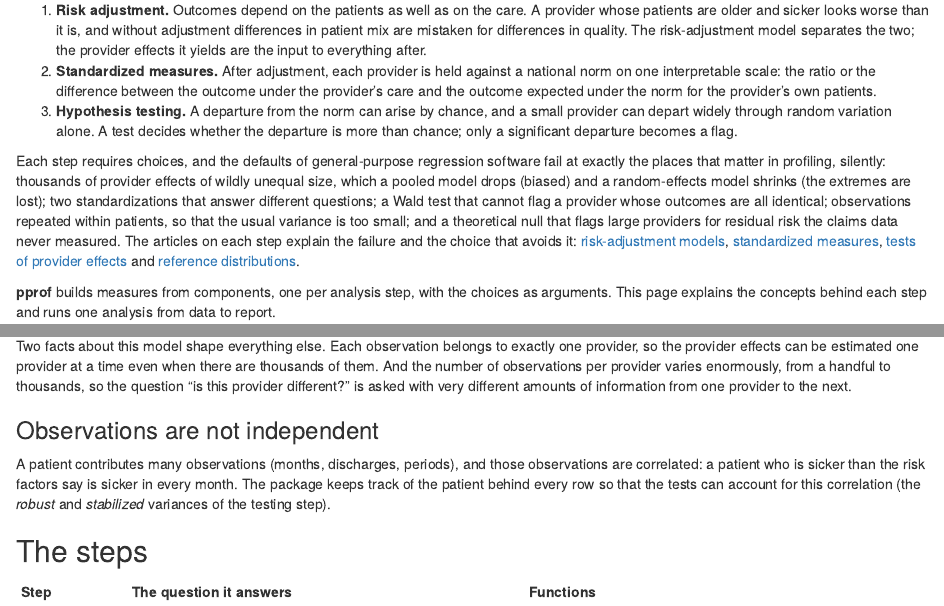
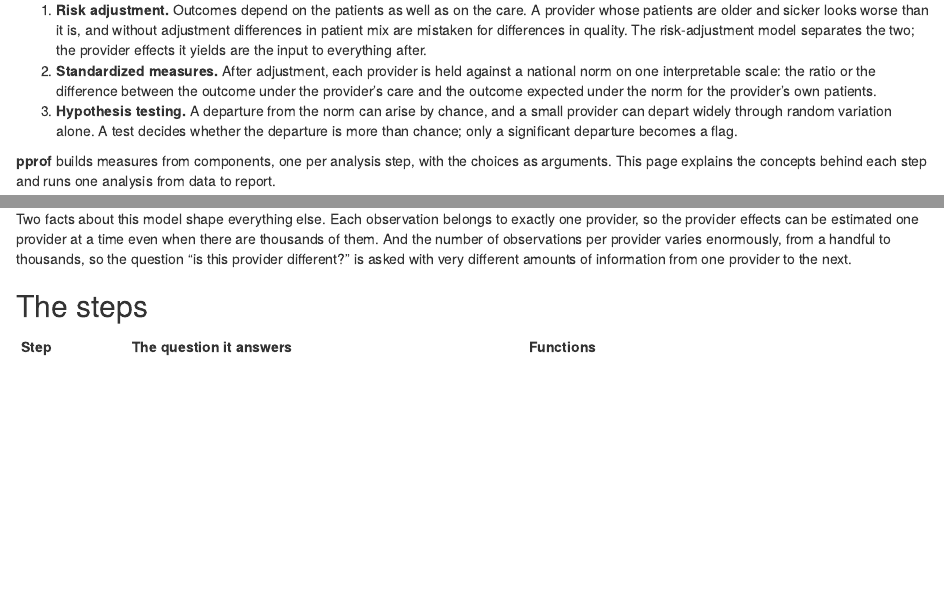
Before and after one commit to UM-KevinHe/pprof, an R Markdown document (vignettes/pprof.Rmd): the page in a window 1100 px wide, from 330 px down, and a second part further down, joined at a grey line. Rendered offline with R 4.5, knitr and Pandoc, with nearby package versions; some code elsewhere in the file could not run offline.

Commit message:
Get started: the paragraph on the failures of general-purpose software and the section on correlated observations removed; version 2.0.7

```diff
--- a/vignettes/pprof.Rmd
+++ b/vignettes/pprof.Rmd
@@ -42,21 +42,6 @@ them, or spares one that has.
    A test decides whether the departure is more than chance; only a
    significant departure becomes a flag.
 
-Each step requires choices, and the defaults of general-purpose regression
-software fail at exactly the places that matter in profiling, silently:
-thousands of provider effects of wildly unequal size, which a pooled model
-drops (biased) and a random-effects model shrinks (the extremes are lost);
-two standardizations that answer different questions; a Wald test that
-cannot flag a provider whose outcomes are all identical; observations
-repeated within patients, so that the usual variance is too small; and a
-theoretical null that flags large providers for residual risk the claims
-data never measured. The articles on each step explain the failure and the
-choice that avoids it:
-[risk-adjustment models](models.html),
-[standardized measures](standardization.html),
-[tests of provider effects](testing.html) and
-[reference distributions](null.html).
-
 **pprof** builds measures from components, one per analysis step, with the
 choices as arguments. This page explains the concepts behind each step and
 runs one analysis from data to report.
@@ -85,14 +70,6 @@ provider at a time even when there are thousands of them. And the number
 of observations per provider varies enormously, from a handful to
 thousands, so the question "is this provider different?" is asked with
 very different amounts of information from one provider to the next.
-
-### Observations are not independent
-
-A patient contributes many observations (months, discharges, periods), and
-those observations are correlated: a patient who is sicker than the risk
-factors say is sicker in every month. The package keeps track of the
-patient behind every row so that the tests can account for this
-correlation (the *robust* and *stabilized* variances of the testing step).
 
 ## The steps
 
```
Also changed, not shown: NEWS.md (+5 -0 lines), 1 other file.
